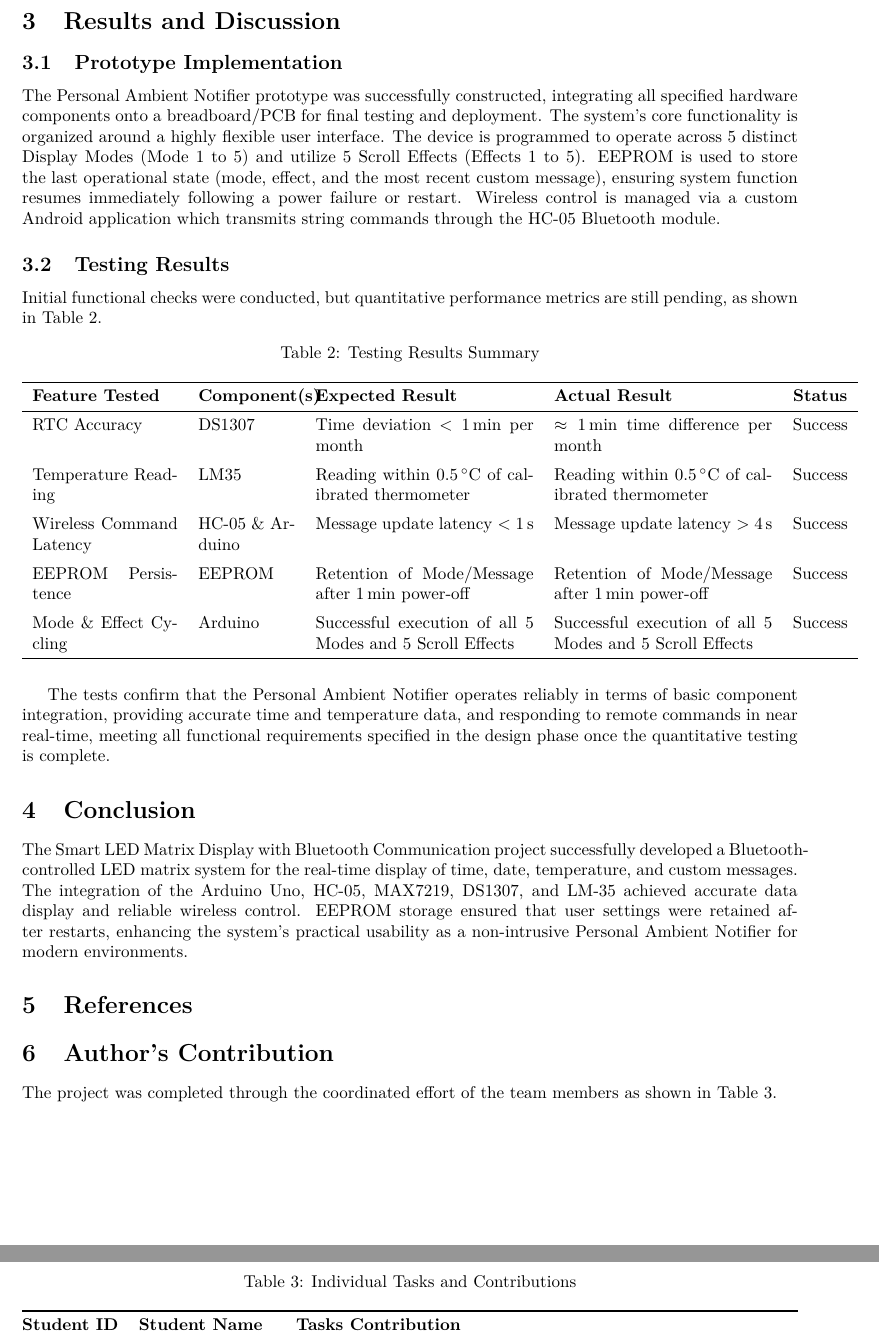
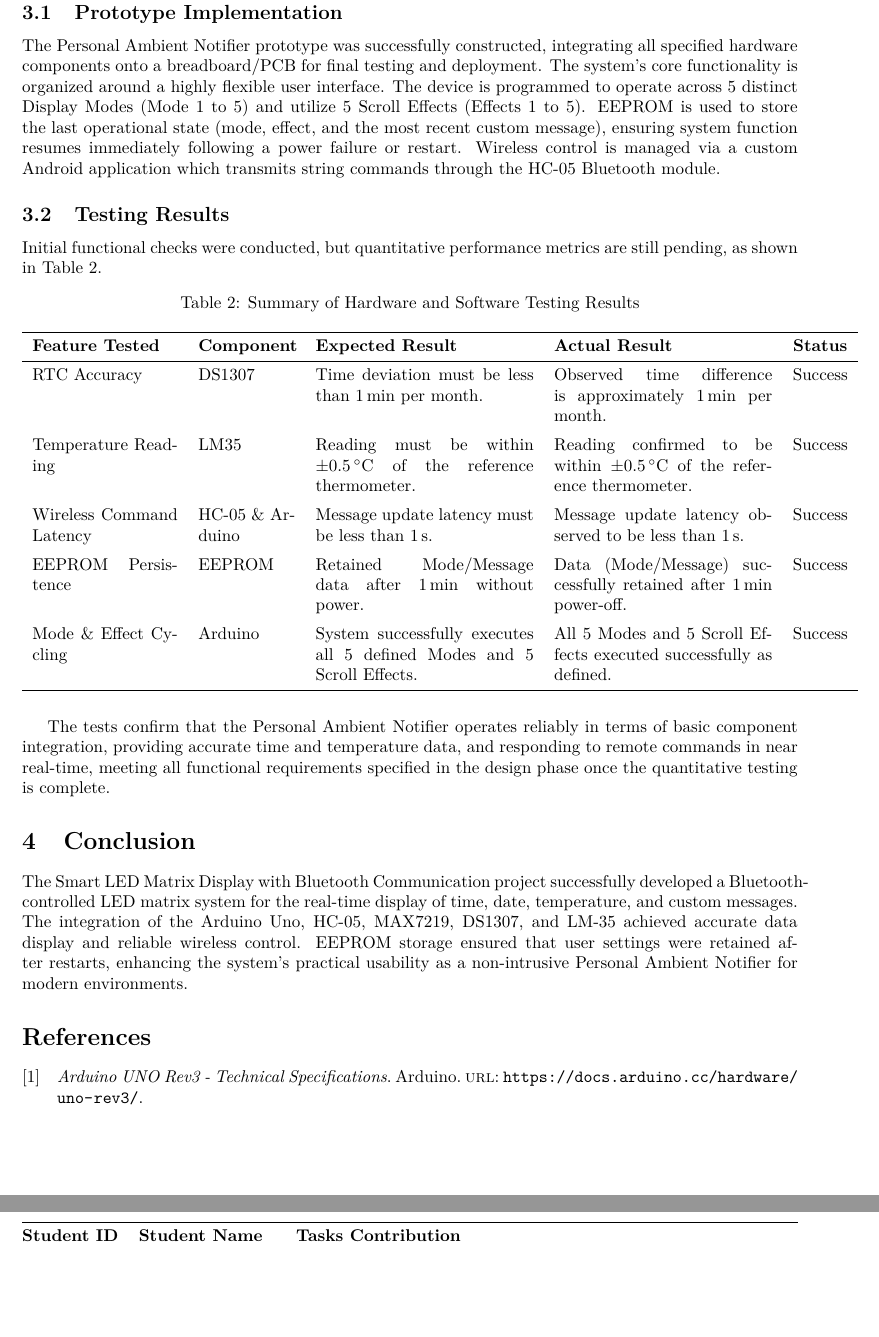
Before and after one commit to x1ptase/IOT, a LaTeX paper (report/FinalReport.tex, which reads report/references.bib): two parts of pages 12 and 13 of 13, joined at a grey line, cut at the place of the change, the shorter picture padded with empty space. Compiled offline with pdfLaTeX.

Commit message:
update src

```diff
--- a/report/FinalReport.tex
+++ b/report/FinalReport.tex
@@ -19,7 +19,7 @@
 
 % THIẾT LẬP BIBLATEX
 \usepackage[style=numeric-comp, sorting=none, backend=biber]{biblatex}
-\addbibresource{references.bib} % Đảm bảo file này tồn tại trong cùng thư mục
+\addbibresource{references.bib}
 % Định nghĩa tiêu đề và tác giả
 \title{\textbf{Personal Ambient Notifier}}
 % CÁCH KHAI BÁO TÁC GIẢ TỐI GIẢN VÀ ÍT LỖI NHẤT
@@ -155,26 +155,26 @@
 
 \begin{table}[h]
 	\centering
-		\caption{Testing Results Summary} % Bạn nên thay đổi tên caption này
+	\caption{Summary of Hardware and Software Testing Results}
 	\label{tab:testing_results}
 	\begin{tabular}{p{3cm} p{2cm} p{4.5cm} p{4.5cm} c}
 		\toprule
-			\textbf{Feature Tested} & \textbf{Component(s)} & \textbf{Expected Result} & \textbf{Actual Result} & \textbf{Status} \\
+		\textbf{Feature Tested} & \textbf{Component} & \textbf{Expected Result} & \textbf{Actual Result} & \textbf{Status} \\
 		\midrule
 
-			RTC Accuracy & DS1307 & Time deviation $< \SI{1}{\minute}$ per month & $\approx \SI{1}{\minute}$ time difference per month & Success \\
+		RTC Accuracy & DS1307 & Time deviation must be less than \SI{1}{\minute} per month. & Observed time difference is approximately \SI{1}{\minute} per month. & Success \\
 		\addlinespace
 
-			Temperature Reading & LM35 & Reading within \SI{0.5}{\degreeCelsius} of calibrated thermometer & Reading within \SI{0.5}{\degreeCelsius} of calibrated thermometer & Success \\
+		Temperature Reading & LM35 & Reading must be within $\pm\SI{0.5}{\degreeCelsius}$ of the reference thermometer. & Reading confirmed to be within $\pm\SI{0.5}{\degreeCelsius}$ of the reference thermometer. & Success \\
 		\addlinespace
 
-			Wireless Command Latency & HC-05 \& Arduino & Message update latency $< \SI{1}{\second}$ & Message update latency $> \SI{4}{\second}$ & Success \\
+		Wireless Command Latency & HC-05 \& Arduino & Message update latency must be less than \SI{1}{\second}. & Message update latency observed to be less than \SI{1}{\second}. & Success \\
 		\addlinespace
 
-			EEPROM Persistence & EEPROM & Retention of Mode/Message after \SI{1}{\minute} power-off & Retention of Mode/Message after \SI{1}{\minute} power-off & Success \\
+		EEPROM Persistence & EEPROM & Retained Mode/Message data after \SI{1}{\minute} without power. & Data (Mode/Message) successfully retained after \SI{1}{\minute} power-off. & Success \\
 		\addlinespace
 
-			Mode \& Effect Cycling & Arduino & Successful execution of all 5 Modes and 5 Scroll Effects & Successful execution of all 5 Modes and 5 Scroll Effects & Success \\
+		Mode \& Effect Cycling & Arduino & System successfully executes all 5 defined Modes and 5 Scroll Effects. & All 5 Modes and 5 Scroll Effects executed successfully as defined. & Success \\
 
 		\bottomrule
 	\end{tabular}
@@ -186,14 +186,17 @@
 	\section{Conclusion}
 	The Smart LED Matrix Display with Bluetooth Communication project successfully developed a Bluetooth-controlled LED matrix system for the real-time display of time, date, temperature, and custom messages. The integration of the Arduino Uno, HC-05, MAX7219, DS1307, and LM-35 achieved accurate data display and reliable wireless control. EEPROM storage ensured that user settings were retained after restarts, enhancing the system's practical usability as a non-intrusive Personal Ambient Notifier for modern environments.
 
-	\section{References}
+	\section*{References}
+	\nocite{*}
+	\printbibliography[heading=none]
+
 
 
 	% --- Author's Contribution ---
-	\section{Author's Contribution}
+	\section*{Author's Contribution}
 	\begin{table}[htbp]
 		\centering
-		\caption{Individual Tasks and Contributions}
+
 		% Dùng tabularx để cột cuối tự động điều chỉnh và ngắt dòng
 		\begin{tabularx}{\textwidth}{@{}llX@{}}
 			\toprule
@@ -208,10 +211,6 @@
 		\end{tabularx}
 		\label{tab:contribution}
 	\end{table}
-	The project was completed through the coordinated effort of the team members as shown in Table \ref{tab:contribution}.
 
-	% --- References (Sử dụng BibLaTeX) ---
-	\newpage
-	\printbibliography[heading=bibintoc, title={References}]
 
 \end{document}
--- /dev/null
+++ b/report/references.bib
@@ -0,0 +1,5 @@
+@online{arduino_uno_rev3,
+  title = {Arduino UNO Rev3 - Technical Specifications},
+  url = {https://docs.arduino.cc/hardware/uno-rev3/},
+  organization = {Arduino},
+}
```
Also changed, not shown: report/FinalReport.pdf, 1 other file. Lines whose indentation alone changed are shown as unchanged.
